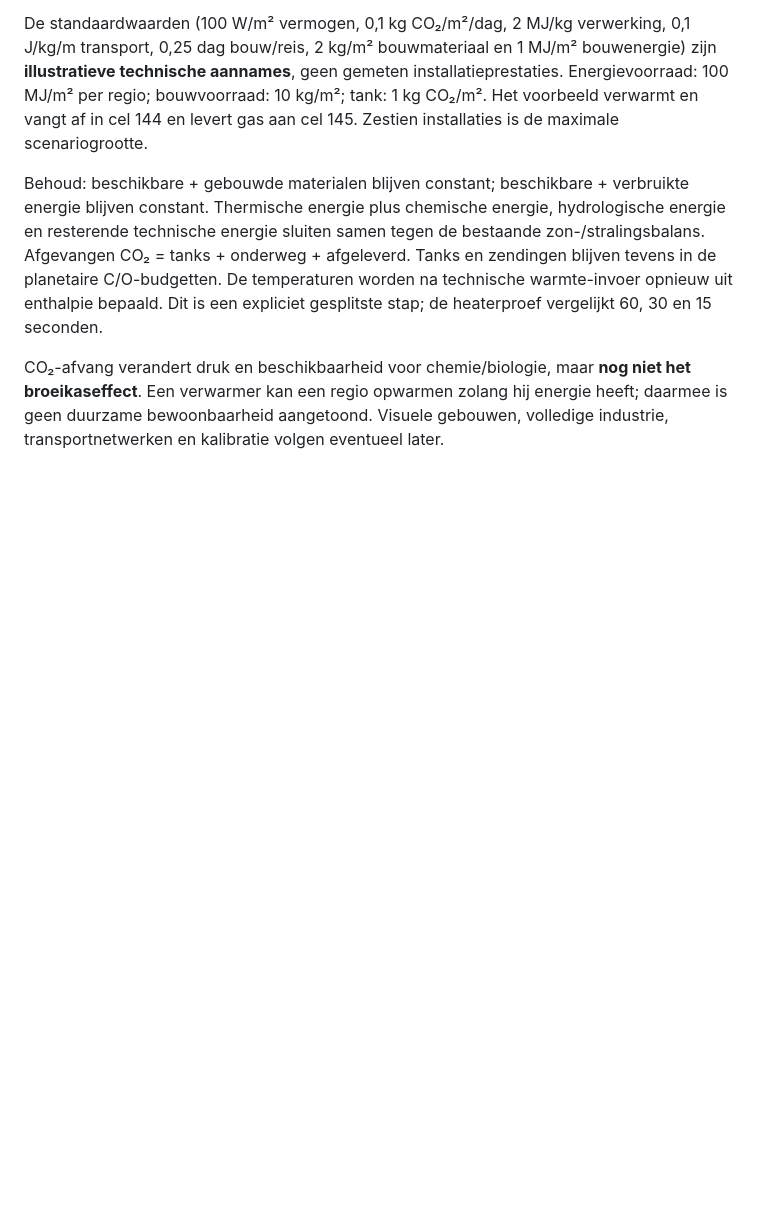
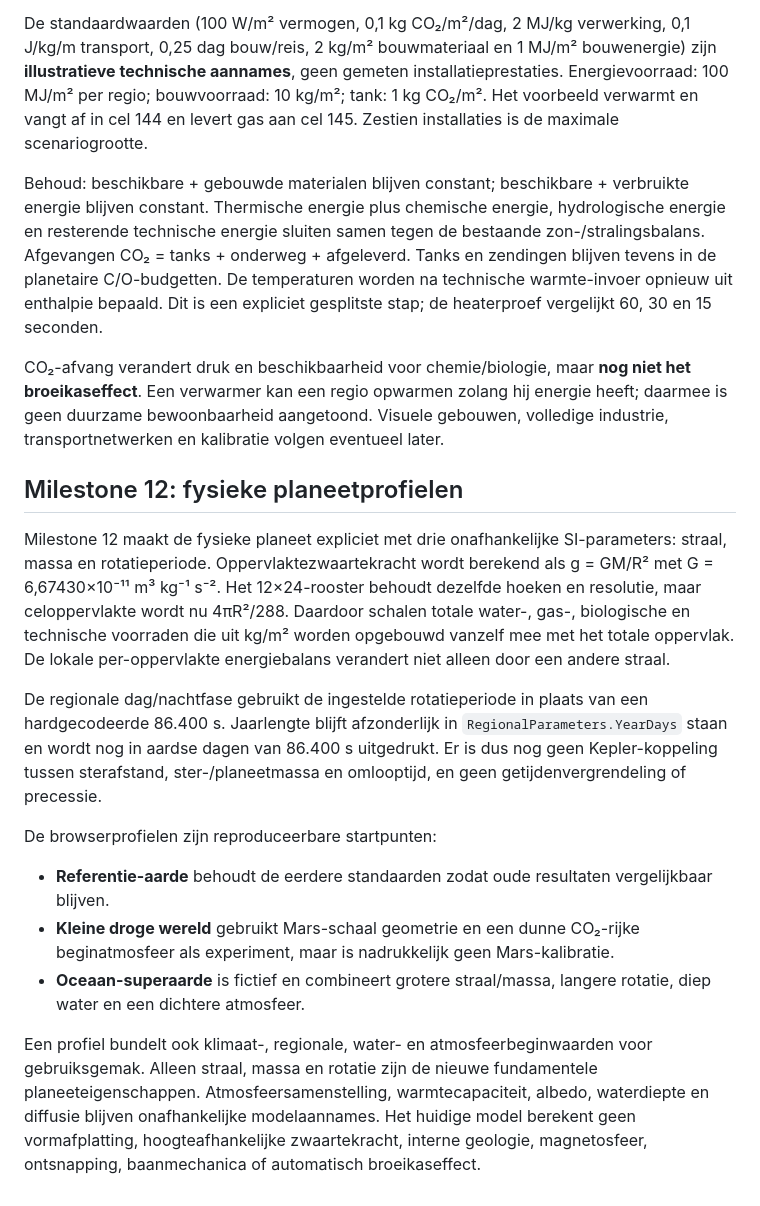
Before and after one commit to pjotrcasteel/PlanetSimulator, a Markdown page: docs/SCIENCE.md, the part around the change. Rendered like a GitHub page; blank space fills up the shorter version.

Commit message:
Document M12 planet physics assumptions

```diff
--- a/docs/SCIENCE.md
+++ b/docs/SCIENCE.md
@@ -167,3 +167,25 @@ De standaardwaarden (100 W/m² vermogen, 0,1 kg CO₂/m²/dag, 2 MJ/kg verwerkin
 Behoud: beschikbare + gebouwde materialen blijven constant; beschikbare + verbruikte energie blijven constant. Thermische energie plus chemische energie, hydrologische energie en resterende technische energie sluiten samen tegen de bestaande zon-/stralingsbalans. Afgevangen CO₂ = tanks + onderweg + afgeleverd. Tanks en zendingen blijven tevens in de planetaire C/O-budgetten. De temperaturen worden na technische warmte-invoer opnieuw uit enthalpie bepaald. Dit is een expliciet gesplitste stap; de heaterproef vergelijkt 60, 30 en 15 seconden.
 
 CO₂-afvang verandert druk en beschikbaarheid voor chemie/biologie, maar **nog niet het broeikaseffect**. Een verwarmer kan een regio opwarmen zolang hij energie heeft; daarmee is geen duurzame bewoonbaarheid aangetoond. Visuele gebouwen, volledige industrie, transportnetwerken en kalibratie volgen eventueel later.
+
+
+## Milestone 12: fysieke planeetprofielen
+
+Milestone 12 maakt de fysieke planeet expliciet met drie onafhankelijke SI-parameters: straal, massa en rotatieperiode. Oppervlaktezwaartekracht wordt
+berekend als g = GM/R² met G = 6,67430×10⁻¹¹ m³ kg⁻¹ s⁻². Het 12×24-rooster behoudt dezelfde hoeken en resolutie, maar celoppervlakte wordt nu
+4πR²/288. Daardoor schalen totale water-, gas-, biologische en technische voorraden die uit kg/m² worden opgebouwd vanzelf mee met het totale
+oppervlak. De lokale per-oppervlakte energiebalans verandert niet alleen door een andere straal.
+
+De regionale dag/nachtfase gebruikt de ingestelde rotatieperiode in plaats van een hardgecodeerde 86.400 s. Jaarlengte blijft afzonderlijk in
+`RegionalParameters.YearDays` staan en wordt nog in aardse dagen van 86.400 s uitgedrukt. Er is dus nog geen Kepler-koppeling tussen sterafstand,
+ster-/planeetmassa en omlooptijd, en geen getijdenvergrendeling of precessie.
+
+De browserprofielen zijn reproduceerbare startpunten:
+- **Referentie-aarde** behoudt de eerdere standaarden zodat oude resultaten vergelijkbaar blijven.
+- **Kleine droge wereld** gebruikt Mars-schaal geometrie en een dunne CO₂-rijke beginatmosfeer als experiment, maar is nadrukkelijk geen Mars-kalibratie.
+- **Oceaan-superaarde** is fictief en combineert grotere straal/massa, langere rotatie, diep water en een dichtere atmosfeer.
+
+Een profiel bundelt ook klimaat-, regionale, water- en atmosfeerbeginwaarden voor gebruiksgemak. Alleen straal, massa en rotatie zijn de nieuwe
+fundamentele planeeteigenschappen. Atmosfeersamenstelling, warmtecapaciteit, albedo, waterdiepte en diffusie blijven onafhankelijke
+modelaannames. Het huidige model berekent geen vormafplatting, hoogteafhankelijke zwaartekracht, interne geologie, magnetosfeer, ontsnapping,
+baanmechanica of automatisch broeikaseffect.
```
